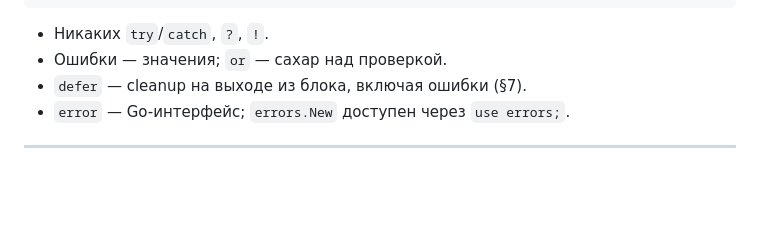
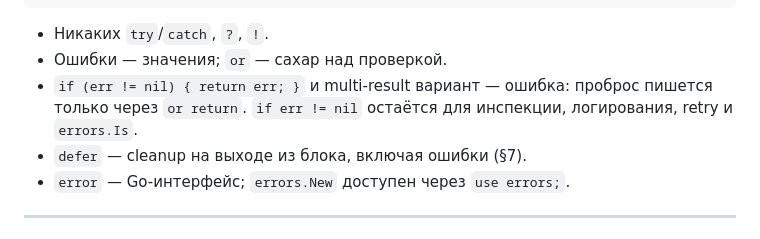
Before and after one commit to bongdo/strizh, a Markdown page: design/SYNTAX.md, the part around the change. Rendered like a GitHub page; blank space fills up the shorter version.

Commit message:
docs: canonical error propagation

```diff
--- a/design/SYNTAX.md
+++ b/design/SYNTAX.md
@@ -375,6 +375,9 @@ var data = read("x") or err {
 
 - Никаких `try`/`catch`, `?`, `!`.
 - Ошибки — значения; `or` — сахар над проверкой.
+- `if (err != nil) { return err; }` и multi-result вариант — ошибка: проброс
+  пишется только через `or return`. `if err != nil` остаётся для инспекции,
+  логирования, retry и `errors.Is`.
 - `defer` — cleanup на выходе из блока, включая ошибки (§7).
 - `error` — Go-интерфейс; `errors.New` доступен через `use errors;`.
 
```
Also changed, not shown: design/SPEC.md (+5 -0 lines).
